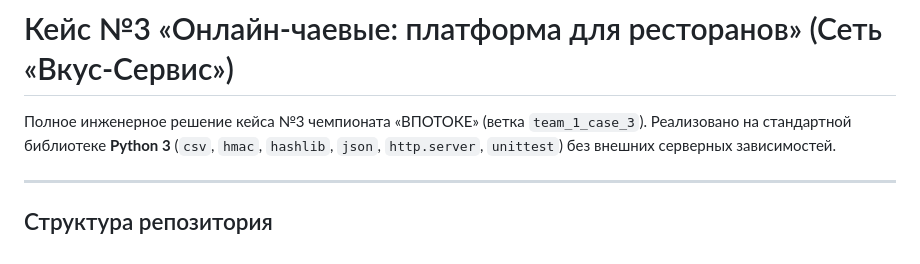
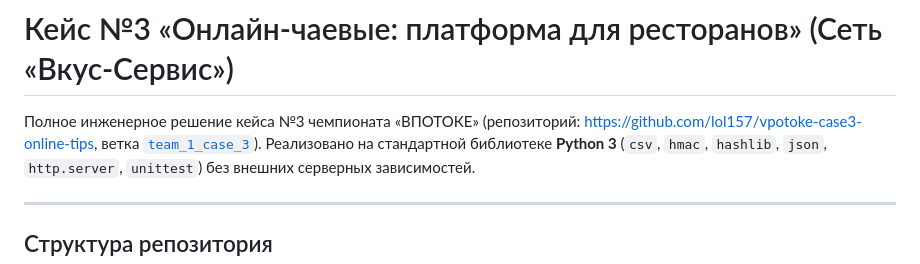
Before and after one commit to lol157/vpotoke-case3-online-tips, a Markdown page: README.md, the part around the change. Rendered like a GitHub page.

```diff
--- a/README.md
+++ b/README.md
@@ -1,6 +1,6 @@
 # Кейс №3 «Онлайн-чаевые: платформа для ресторанов» (Сеть «Вкус-Сервис»)
 
-Полное инженерное решение кейса №3 чемпионата «ВПОТОКЕ» (ветка `team_1_case_3`).
+Полное инженерное решение кейса №3 чемпионата «ВПОТОКЕ» (репозиторий: https://github.com/lol157/vpotoke-case3-online-tips, ветка [`team_1_case_3`](https://github.com/lol157/vpotoke-case3-online-tips/tree/team_1_case_3)).
 Реализовано на стандартной библиотеке **Python 3** (`csv`, `hmac`, `hashlib`, `json`, `http.server`, `unittest`) без внешних серверных зависимостей.
 
 ---
```
Also changed, not shown: 05_презентация.md (+1 -1 lines), 06_приложение.md (+1 -1 lines), diagrams/git_commit.png, 4 other files.
